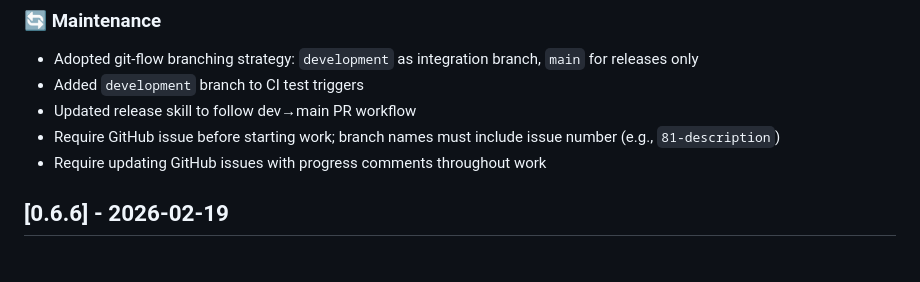
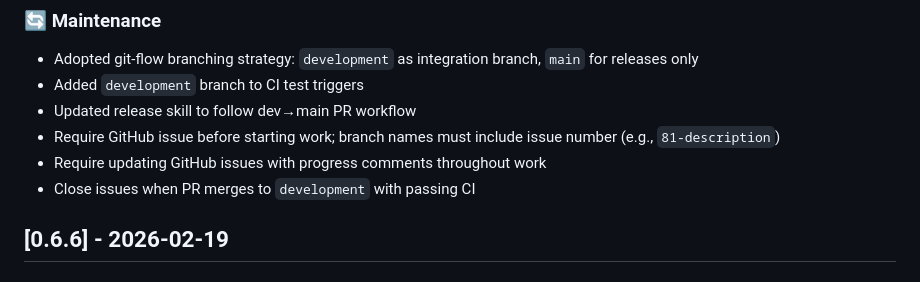
Before and after one commit to trtmn/testrail_api_module, a Markdown page: CHANGELOG.md, the part around the change. Drawn GitHub-style.

Commit message:
Close issues when PR merges to development with passing CI (#85)
Co-Authored-By: Claude Opus 4.6 <noreply@anthropic.com>

```diff
--- a/CHANGELOG.md
+++ b/CHANGELOG.md
@@ -14,6 +14,7 @@ and this project adheres to [Semantic Versioning](https://semver.org/spec/v2.0.0
 - Updated release skill to follow dev→main PR workflow
 - Require GitHub issue before starting work; branch names must include issue number (e.g., `81-description`)
 - Require updating GitHub issues with progress comments throughout work
+- Close issues when PR merges to `development` with passing CI
 
 ## [0.6.6] - 2026-02-19
 
```
Also changed, not shown: CLAUDE.md (+1 -1 lines).
